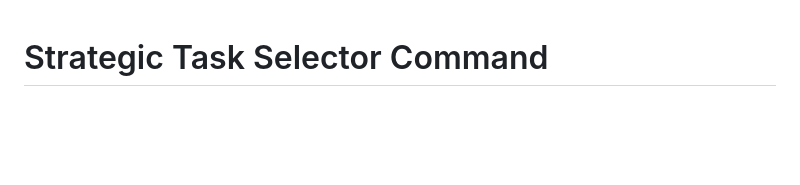
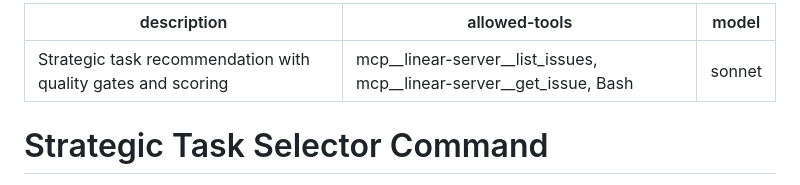
Before and after one commit to spiralhouse/cycletime, a Markdown page: .claude/commands/whats-next.md, the part around the change. Rendered like a GitHub page; blank space fills up the shorter version.

Commit message:
fix(commands): add YAML frontmatter to whats-next command
Add missing YAML frontmatter to /whats-next command for consistency
with other command files (develop.md, write-handoff.md, read-handoff.md).

Frontmatter specifies:
- Model: sonnet (appropriate for strategic analysis)
- Allowed tools: Linear MCP + Bash
- Description: Strategic task recommendation with quality gates

Addresses code review feedback - ensures consistent command metadata
across all new commands in SPI-1154 epic.

Related: SPI-1180

```diff
--- a/.claude/commands/whats-next.md
+++ b/.claude/commands/whats-next.md
@@ -1,3 +1,9 @@
+---
+description: Strategic task recommendation with quality gates and scoring
+allowed-tools: mcp__linear-server__list_issues, mcp__linear-server__get_issue, Bash
+model: sonnet
+---
+
 # Strategic Task Selector Command
 
 **Usage**: `/whats-next`
```
